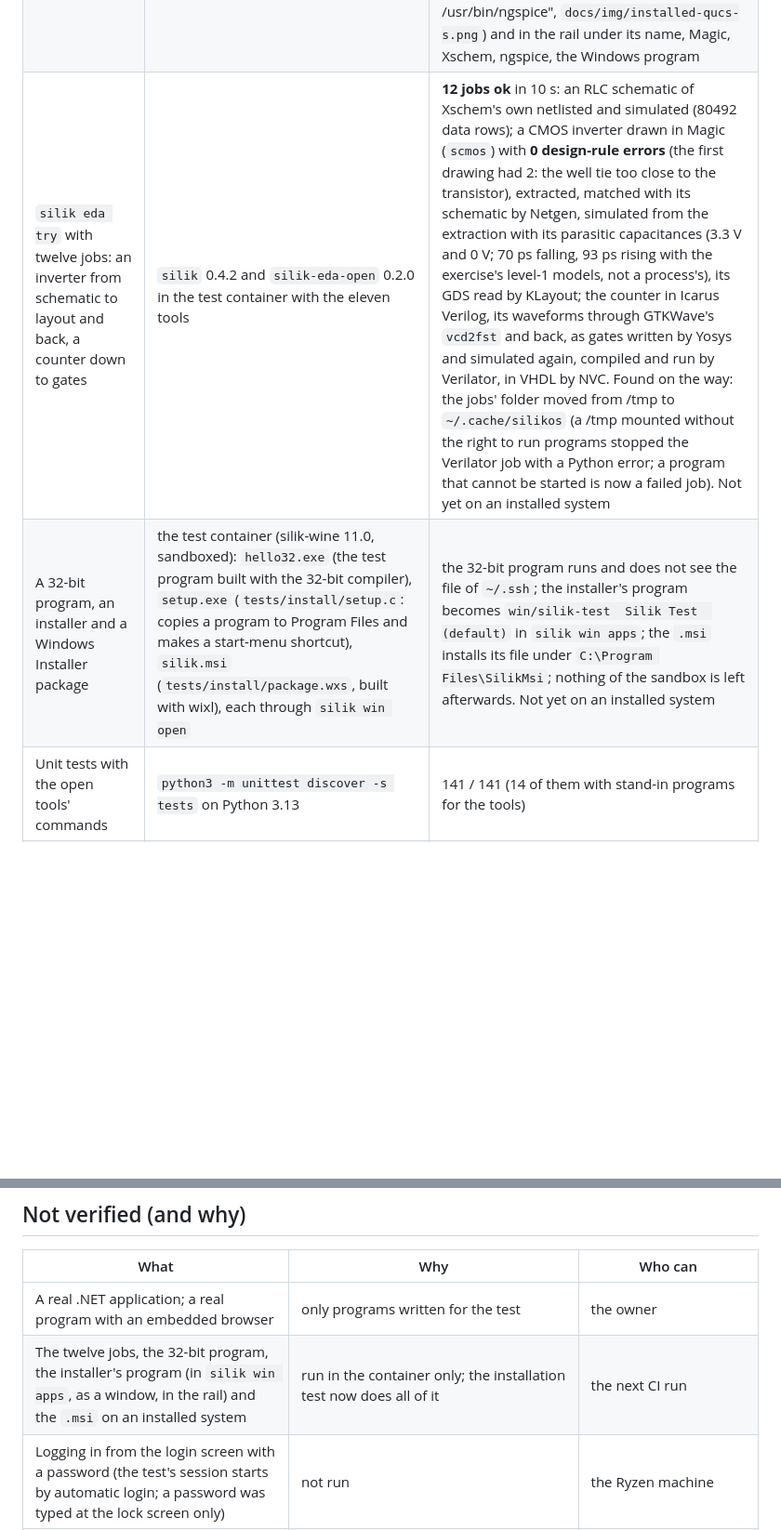
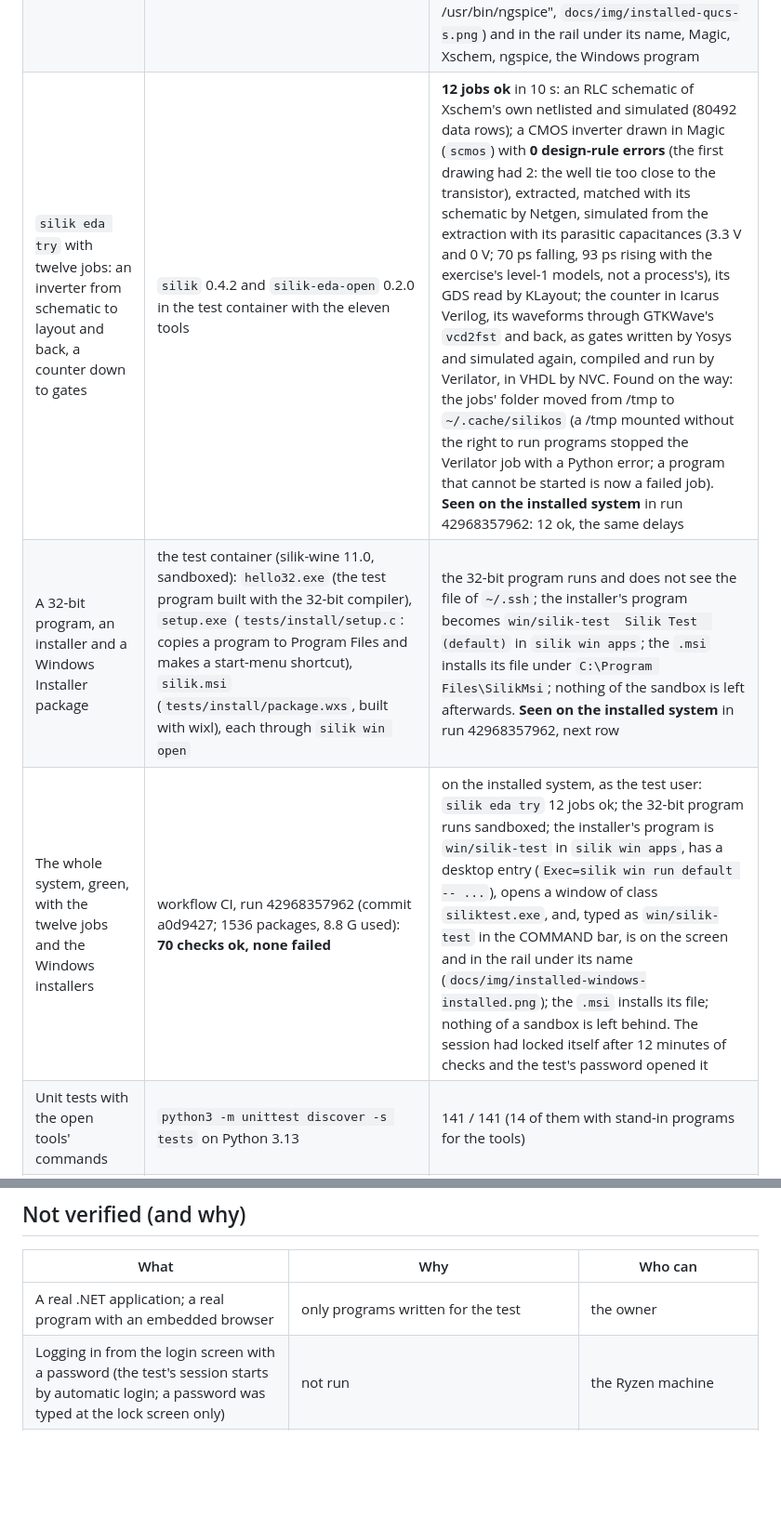
Before and after one commit to BTomeu/SilikOs, a Markdown page: docs/STATUS.md, 2 parts joined by grey strips. Shown at 93% size. GitHub-like rendering; blank space fills up the shorter version.

```diff
--- a/docs/STATUS.md
+++ b/docs/STATUS.md
@@ -87,8 +87,9 @@ Docker Hub, repo.almalinux.org, dl.fedoraproject.org and vault.centos.org).
 | The screen locks by itself | runs 42931005459 to 42945491874: the checks had grown to more than five minutes without a key | the session was locked when the test came to take its pictures (the unlock prompt is in them; 30 s later the screen is dark), and the test user's password opened it (`unlocked.png`). This is the setting of `silikos-security` (300 s) doing its work; it also means the pictures of those four runs named after a program show the lock screen, not the program: the test now enters the password first |
 | **A sandbox left behind by every Windows program: found and fixed** | found by the same runs: the test's command ended with the status 1 of its session unit while `silik` itself returned 0 (the unit could not be stopped cleanly); in the test container with SDL2 installed (Qucs-S brings it): `ps` after a program ended | the cause: inside the sandbox, with SDL2 there, a library that found no session bus started one (`dbus-launch --autolaunch` and a `dbus-daemon`), which never ends, and a sandbox lives as long as any process of it. `silik` 0.4.1 tells the sandbox there is no bus: in the container, with SDL2, nothing of the sandbox is left 8 s after the program (3 processes before). It also ends what a sandbox left: a process put inside a sandbox on purpose, its parent gone, is ended by `silik win stop` (`$ kill -KILL 770 840`). **Seen on the installed system** in run 42950648416 (commit 607f687, `silik` 0.4.1, SDL2 2.26.0 installed): nothing of the sandbox is left 8 s after the program. (The test's session unit still ends with status 1 while `silik` returns 0: not explained, and not the sandbox) |
 | The whole system, green | workflow CI, run 42950648416 (commit 607f687; 1534 packages, 8.7 G used): **65 checks ok, none failed** | names, packages, security, the desktop and its themes, Windows programs (sandboxed, with a window, .NET), the eleven open EDA tools and their seven jobs, memory. The session had locked itself after 8 minutes of checks; the test's password opened it and the pictures are of the programs: KLayout with its tip, Qucs-S with its first dialog ("Ngspice found at: /usr/bin/ngspice", `docs/img/installed-qucs-s.png`) and in the rail under its name, Magic, Xschem, ngspice, the Windows program |
-| `silik eda try` with twelve jobs: an inverter from schematic to layout and back, a counter down to gates | `silik` 0.4.2 and `silik-eda-open` 0.2.0 in the test container with the eleven tools | **12 jobs ok** in 10 s: an RLC schematic of Xschem's own netlisted and simulated (80492 data rows); a CMOS inverter drawn in Magic (`scmos`) with **0 design-rule errors** (the first drawing had 2: the well tie too close to the transistor), extracted, matched with its schematic by Netgen, simulated from the extraction with its parasitic capacitances (3.3 V and 0 V; 70 ps falling, 93 ps rising with the exercise's level-1 models, not a process's), its GDS read by KLayout; the counter in Icarus Verilog, its waveforms through GTKWave's `vcd2fst` and back, as gates written by Yosys and simulated again, compiled and run by Verilator, in VHDL by NVC. Found on the way: the jobs' folder moved from /tmp to `~/.cache/silikos` (a /tmp mounted without the right to run programs stopped the Verilator job with a Python error; a program that cannot be started is now a failed job). Not yet on an installed system |
-| A 32-bit program, an installer and a Windows Installer package | the test container (silik-wine 11.0, sandboxed): `hello32.exe` (the test program built with the 32-bit compiler), `setup.exe` (`tests/install/setup.c`: copies a program to Program Files and makes a start-menu shortcut), `silik.msi` (`tests/install/package.wxs`, built with wixl), each through `silik win open` | the 32-bit program runs and does not see the file of `~/.ssh`; the installer's program becomes `win/silik-test  Silik Test  (default)` in `silik win apps`; the `.msi` installs its file under `C:\Program Files\SilikMsi`; nothing of the sandbox is left afterwards. Not yet on an installed system |
+| `silik eda try` with twelve jobs: an inverter from schematic to layout and back, a counter down to gates | `silik` 0.4.2 and `silik-eda-open` 0.2.0 in the test container with the eleven tools | **12 jobs ok** in 10 s: an RLC schematic of Xschem's own netlisted and simulated (80492 data rows); a CMOS inverter drawn in Magic (`scmos`) with **0 design-rule errors** (the first drawing had 2: the well tie too close to the transistor), extracted, matched with its schematic by Netgen, simulated from the extraction with its parasitic capacitances (3.3 V and 0 V; 70 ps falling, 93 ps rising with the exercise's level-1 models, not a process's), its GDS read by KLayout; the counter in Icarus Verilog, its waveforms through GTKWave's `vcd2fst` and back, as gates written by Yosys and simulated again, compiled and run by Verilator, in VHDL by NVC. Found on the way: the jobs' folder moved from /tmp to `~/.cache/silikos` (a /tmp mounted without the right to run programs stopped the Verilator job with a Python error; a program that cannot be started is now a failed job). **Seen on the installed system** in run 42968357962: 12 ok, the same delays |
+| A 32-bit program, an installer and a Windows Installer package | the test container (silik-wine 11.0, sandboxed): `hello32.exe` (the test program built with the 32-bit compiler), `setup.exe` (`tests/install/setup.c`: copies a program to Program Files and makes a start-menu shortcut), `silik.msi` (`tests/install/package.wxs`, built with wixl), each through `silik win open` | the 32-bit program runs and does not see the file of `~/.ssh`; the installer's program becomes `win/silik-test  Silik Test  (default)` in `silik win apps`; the `.msi` installs its file under `C:\Program Files\SilikMsi`; nothing of the sandbox is left afterwards. **Seen on the installed system** in run 42968357962, next row |
+| The whole system, green, with the twelve jobs and the Windows installers | workflow CI, run 42968357962 (commit a0d9427; 1536 packages, 8.8 G used): **70 checks ok, none failed** | on the installed system, as the test user: `silik eda try` 12 jobs ok; the 32-bit program runs sandboxed; the installer's program is `win/silik-test` in `silik win apps`, has a desktop entry (`Exec=silik win run default -- ...`), opens a window of class `siliktest.exe`, and, typed as `win/silik-test` in the COMMAND bar, is on the screen and in the rail under its name (`docs/img/installed-windows-installed.png`); the `.msi` installs its file; nothing of a sandbox is left behind. The session had locked itself after 12 minutes of checks and the test's password opened it |
 | Unit tests with the open tools' commands | `python3 -m unittest discover -s tests` on Python 3.13 | 141 / 141 (14 of them with stand-in programs for the tools) |
 | The session after the password | the same run: locked with Super+L, the test user's password typed at the prompt | the session is back as it was, in the Silik layout (the extension is on again, the shell's own keys stay hidden) |
 | **Mono, Gecko and a .NET program on the installed system** | workflow CI, run 42893367614 (commit a9395c9; 1454 packages, 8.2 G used): the ISO carries `silik-wine-mono` and `silik-wine-gecko`; the test user's session compiles a C# program with Wine Mono's compiler and runs it, both with `silik win run` in the sandbox | 54 checks ok, none failed: both packages installed, the first Windows program still sets its prefix up and runs (no dialog), the .NET program writes its file to `W:` |
@@ -119,7 +120,6 @@ Two bugs were found by running `silik eda` for real and fixed: the vault reposit
 | What | Why | Who can |
 |---|---|---|
 | A real .NET application; a real program with an embedded browser | only programs written for the test | the owner |
-| The twelve jobs, the 32-bit program, the installer's program (in `silik win apps`, as a window, in the rail) and the `.msi` on an installed system | run in the container only; the installation test now does all of it | the next CI run |
 | Logging in from the login screen with a password (the test's session starts by automatic login; a password was typed at the lock screen only) | not run | the Ryzen machine |
 | `silik eda bench` on a real machine; a real design in any of the open tools; why the test's session unit ends with status 1 | not run; not looked into further (the command returns 0 and leaves nothing behind) | the Ryzen machine |
 | A real design in the open EDA tools; a PDK (none is shipped) | not run | the Ryzen machine |
```
Also changed, not shown: README.md (+2 -0 lines), docs/WINDOWS.md (+3 -1 lines), docs/img/installed-windows-installed.png (added).
